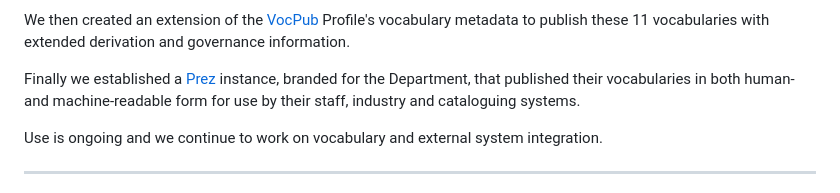
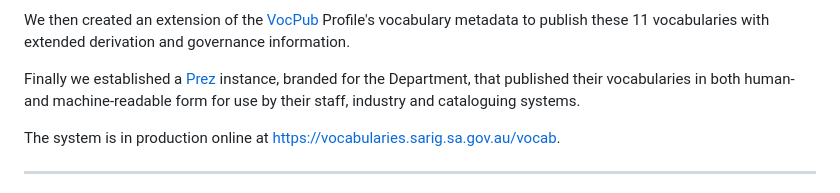
Before and after one commit to Kurrawong/kurrawong.ai, a Markdown page: content/5.projects.md, the part around the change printed below. Rendered like a GitHub page.

Commit message:
Update GSSA project, add image

```diff
--- a/content/5.projects.md
+++ b/content/5.projects.md
@@ -19,7 +23,8 @@ We then created an extension of the <a href="https://w3id.org/profile/vocpub">Vo
 
 Finally we established a <a href="/products/prez">Prez</a> instance, branded for the Department, that published their vocabularies in both human- and machine-readable form for use by their staff, industry and cataloguing systems.
 
-Use is ongoing and we continue to work on vocabulary and external system integration.
+The system is in production online at <https://vocabularies.sarig.sa.gov.au/vocab>.
+
 
 ---
 
```
Also changed, not shown: other parts of content/5.projects.md (+7 -1 lines).
